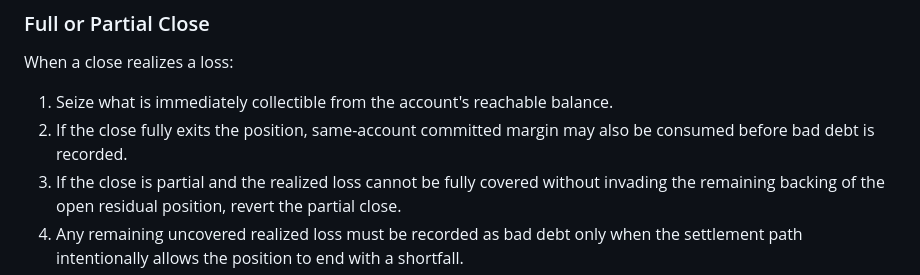
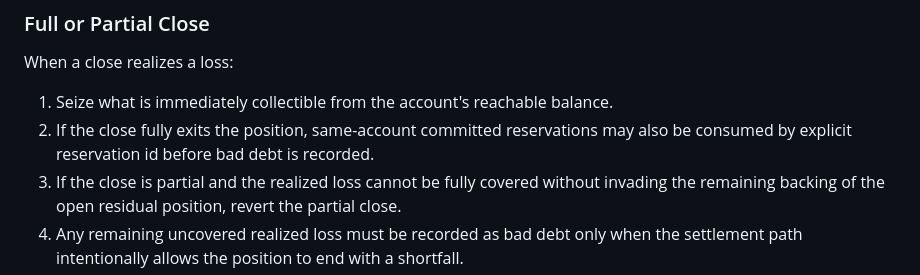
Before and after one commit to Plether-Fi/plether-core, a Markdown page: src/perps/ACCOUNTING_SPEC.md, the part around the change. Drawn GitHub-style.

```diff
--- a/src/perps/ACCOUNTING_SPEC.md
+++ b/src/perps/ACCOUNTING_SPEC.md
@@ -254,7 +254,7 @@ All position-reducing paths should satisfy the same economic rules whether they
 When a close realizes a loss:
 
 1. Seize what is immediately collectible from the account's reachable balance.
-2. If the close fully exits the position, same-account committed margin may also be consumed before bad debt is recorded.
+2. If the close fully exits the position, same-account committed reservations may also be consumed by explicit reservation id before bad debt is recorded.
 3. If the close is partial and the realized loss cannot be fully covered without invading the remaining backing of the open residual position, revert the partial close.
 4. Any remaining uncovered realized loss must be recorded as bad debt only when the settlement path intentionally allows the position to end with a shortfall.
 
```
Also changed, not shown: src/perps/README.md (+3 -3 lines), src/perps/SECURITY.md (+4 -4 lines).
